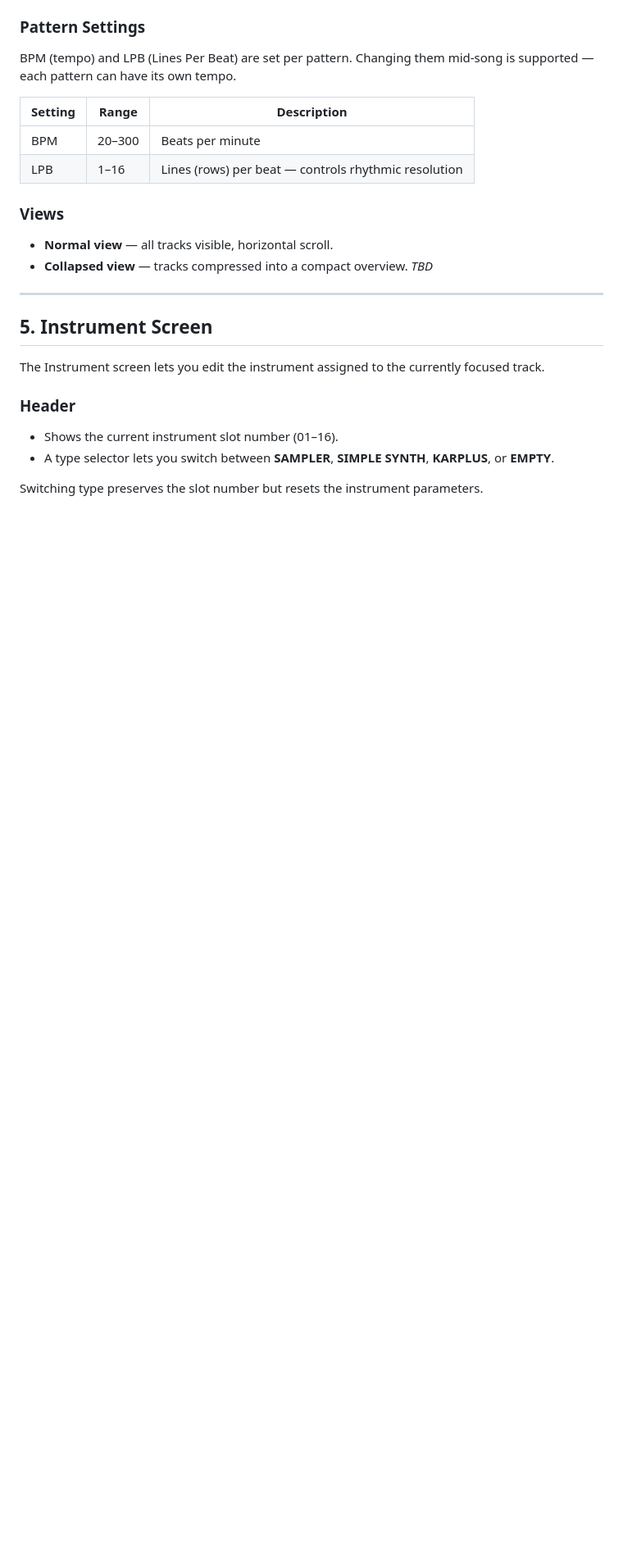
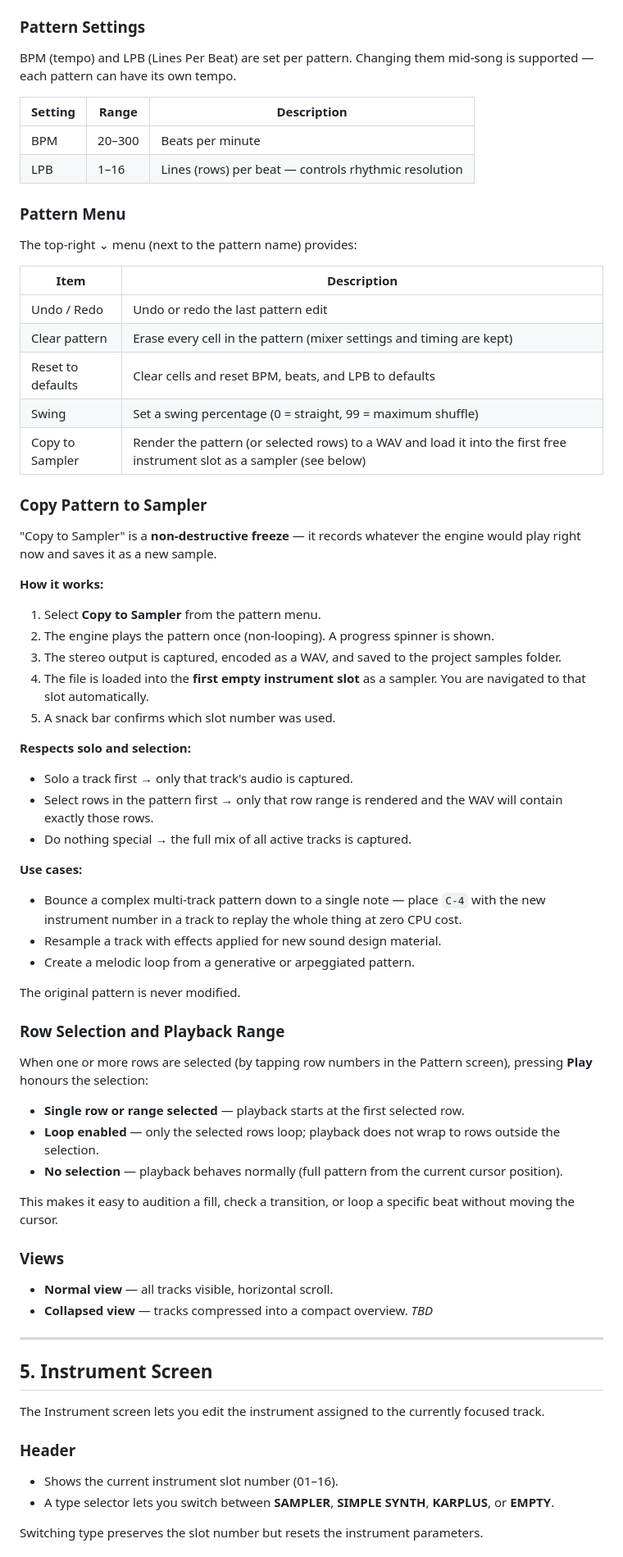
Before and after one commit to geiroffenberg/stria_tracker, a Markdown page: assets/MANUAL.md, the part around one of its changes. Shown at 82% size. Rendered like a GitHub page; blank space fills up the shorter version.

Commit message:
update manual

```diff
--- a/assets/MANUAL.md
+++ b/assets/MANUAL.md
@@ -231,6 +256,51 @@ BPM (tempo) and LPB (Lines Per Beat) are set per pattern. Changing them mid-song
 |---|---|---|
 | BPM | 20–300 | Beats per minute |
 | LPB | 1–16 | Lines (rows) per beat — controls rhythmic resolution |
+
+### Pattern Menu
+
+The top-right ⌄ menu (next to the pattern name) provides:
+
+| Item | Description |
+|---|---|
+| Undo / Redo | Undo or redo the last pattern edit |
+| Clear pattern | Erase every cell in the pattern (mixer settings and timing are kept) |
+| Reset to defaults | Clear cells and reset BPM, beats, and LPB to defaults |
+| Swing | Set a swing percentage (0 = straight, 99 = maximum shuffle) |
+| Copy to Sampler | Render the pattern (or selected rows) to a WAV and load it into the first free instrument slot as a sampler (see below) |
+
+### Copy Pattern to Sampler
+
+"Copy to Sampler" is a **non-destructive freeze** — it records whatever the engine would play right now and saves it as a new sample.
+
+**How it works:**
+1. Select **Copy to Sampler** from the pattern menu.
+2. The engine plays the pattern once (non-looping). A progress spinner is shown.
+3. The stereo output is captured, encoded as a WAV, and saved to the project samples folder.
+4. The file is loaded into the **first empty instrument slot** as a sampler. You are navigated to that slot automatically.
+5. A snack bar confirms which slot number was used.
+
+**Respects solo and selection:**
+- Solo a track first → only that track's audio is captured.
+- Select rows in the pattern first → only that row range is rendered and the WAV will contain exactly those rows.
+- Do nothing special → the full mix of all active tracks is captured.
+
+**Use cases:**
+- Bounce a complex multi-track pattern down to a single note — place `C-4` with the new instrument number in a track to replay the whole thing at zero CPU cost.
+- Resample a track with effects applied for new sound design material.
+- Create a melodic loop from a generative or arpeggiated pattern.
+
+The original pattern is never modified.
+
+### Row Selection and Playback Range
+
+When one or more rows are selected (by tapping row numbers in the Pattern screen), pressing **Play** honours the selection:
+
+- **Single row or range selected** — playback starts at the first selected row.
+- **Loop enabled** — only the selected rows loop; playback does not wrap to rows outside the selection.
+- **No selection** — playback behaves normally (full pattern from the current cursor position).
+
+This makes it easy to audition a fill, check a transition, or loop a specific beat without moving the cursor.
 
 ### Views
 
```
Also changed, not shown: other parts of assets/MANUAL.md (+26 -1 lines).
